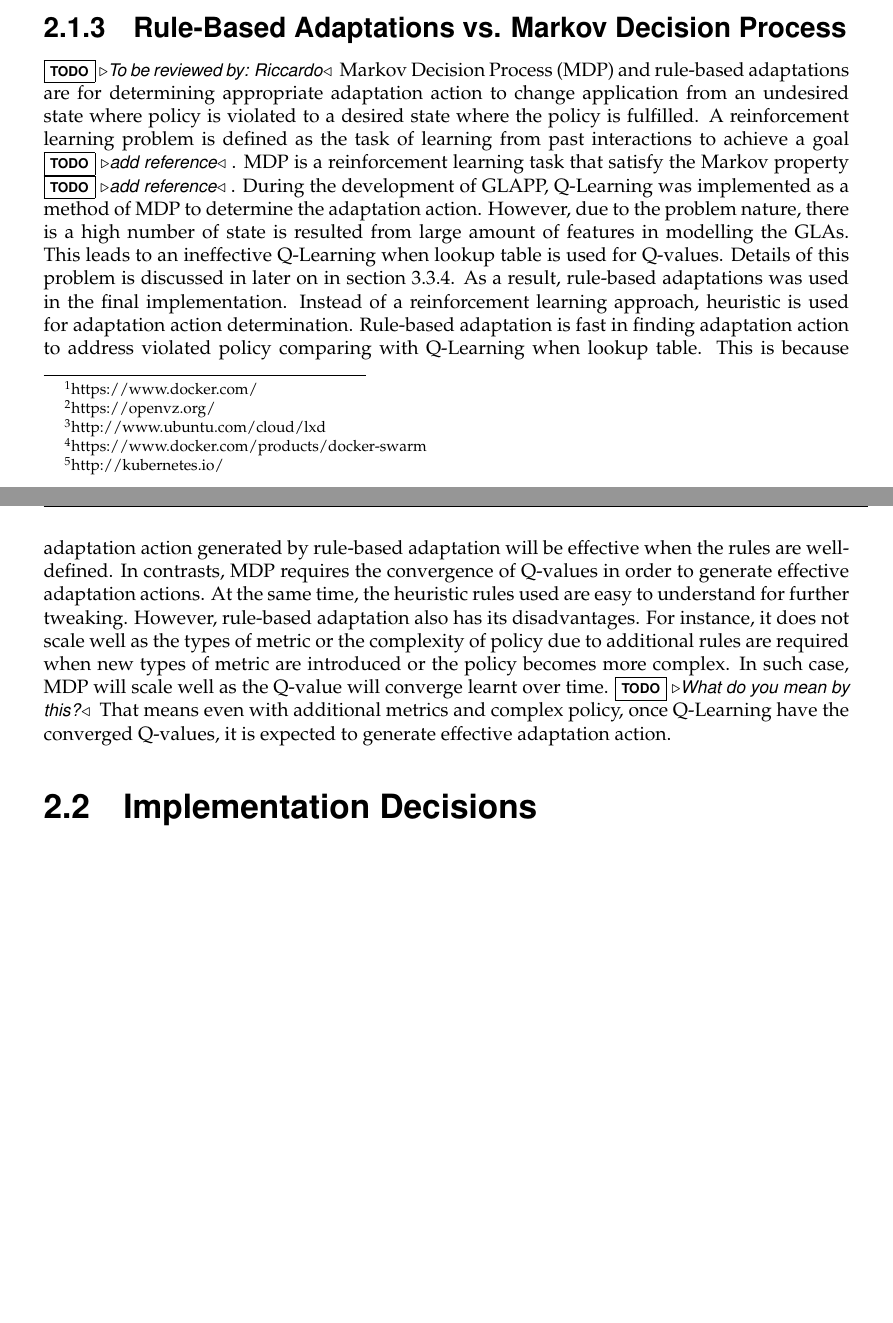
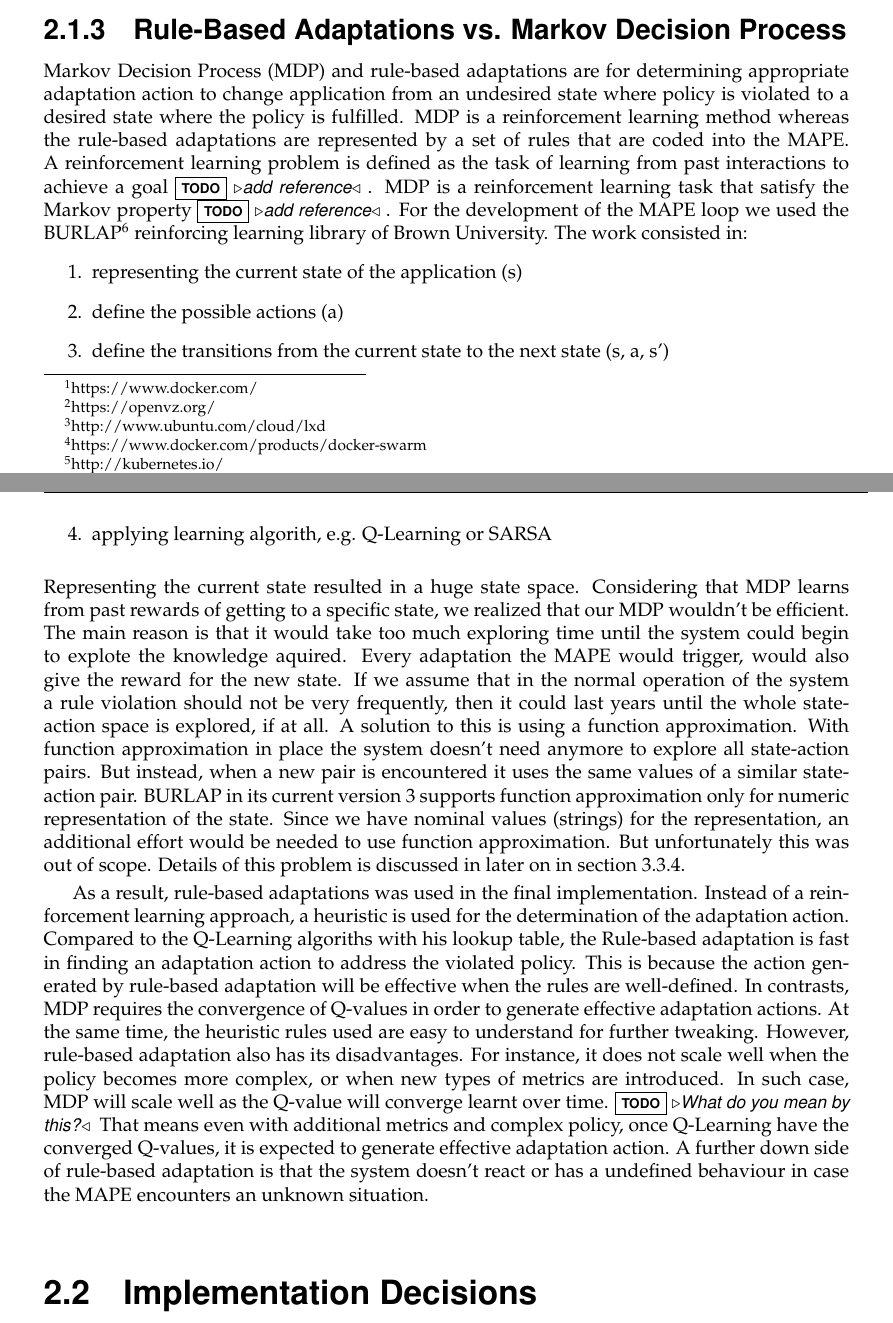
Before and after one commit to glapp/gla-sails, a LaTeX thesis (report/report_glapp.tex): two parts of pages 6 and 7 of 27, joined at a grey line, cut so that both start at the same text, the shorter picture padded with empty space. Compiled offline with pdfLaTeX.

Commit message:
further update

```diff
--- a/report/report_glapp.tex
+++ b/report/report_glapp.tex
@@ -189,25 +189,43 @@ For example, Docker Swarm can also create and delete of hosts and mange the memb
 This enables extension possibility of MAPE to manage not only the containers, but also underlying cloud computing resources.
 
 \subsection{Rule-Based Adaptations vs. Markov Decision Process}
-\todo{To be reviewed by: Riccardo}
+%\todo{To be reviewed by: Riccardo}
 %\todo{Explain the thought process behind this decision}
-Markov Decision Process (MDP) and rule-based adaptations are for determining appropriate adaptation action to change application from an undesired state where policy is violated to a desired state where the policy is fulfilled.
+
+Markov Decision Process (MDP) and rule-based adaptations are for determining appropriate adaptation action to change application from an undesired state where policy is violated to a desired state where the policy is fulfilled. MDP is a reinforcement learning method whereas the rule-based adaptations are represented by a set of rules that are coded into the MAPE.
 A reinforcement learning problem is defined as the task of learning from past interactions to achieve a goal \todo{add reference}.
 MDP is a reinforcement learning task that satisfy the Markov property \todo{add reference}.
-During the development of GLAPP, Q-Learning was implemented as a method of MDP to determine the adaptation action.
-However, due to the problem nature, there is a high number of state is resulted from large amount of features in modelling the GLAs.
-This leads to an ineffective Q-Learning when lookup table is used for Q-values.
+For the development of the MAPE loop we used the BURLAP\footnote{http://burlap.cs.brown.edu/} reinforcing learning library of Brown University. The work consisted in:
+\begin{enumerate}
+	\item representing the current state of the application (s)
+	\item define the possible actions (a)
+	\item define the transitions from the current state to the next state (s, a, s')
+	\item applying learning algorith, e.g. Q-Learning or SARSA
+\end{enumerate}
+Representing the current state resulted in a huge state space.
+Considering that MDP learns from past rewards of getting to a specific state, we realized that our MDP wouldn't be efficient.
+The main reason is that it would take too much exploring time until the system could begin to explote the knowledge aquired.
+Every adaptation the MAPE would trigger, would also give the reward for the new state.
+If we assume that in the normal operation of the system a rule violation should not be very frequently, then it could last years until the whole state-action space is explored, if at all.
+A solution to this is using a function approximation.
+With function approximation in place the system doesn't need anymore to explore all state-action pairs.
+But instead, when a new pair is encountered it uses the same values of a similar state-action pair.
+BURLAP in its current version 3 supports function approximation only for numeric representation of the state.
+Since we have nominal values (strings) for the representation, an additional effort would be needed to use function approximation.
+But unfortunately this was out of scope.
 Details of this problem is discussed in later on in section~\ref{sec:mdp}.
+
 As a result, rule-based adaptations was used in the final implementation.
-Instead of a reinforcement learning approach, heuristic is used for adaptation action determination.
-Rule-based adaptation is fast in finding adaptation action to address violated policy comparing with Q-Learning when lookup table.
-This is because adaptation action generated by rule-based adaptation will be effective when the rules are well-defined.
+Instead of a reinforcement learning approach, a heuristic is used for the determination of the adaptation action.
+Compared to the Q-Learning algoriths with his lookup table, the Rule-based adaptation is fast in finding an adaptation action to address the violated policy.
+This is because the action generated by rule-based adaptation will be effective when the rules are well-defined.
 In contrasts, MDP requires the convergence of Q-values in order to generate effective adaptation actions.
 At the same time, the heuristic rules used are easy to understand for further tweaking.
 However, rule-based adaptation also has its disadvantages.
-For instance, it does not scale well as the types of metric or the complexity of policy due to additional rules are required when new types of metric are introduced or the policy becomes more complex.
+For instance, it does not scale well when the policy becomes more complex, or when new types of metrics are introduced.
 In such case, MDP will scale well as the Q-value will converge learnt over time. \todo{What do you mean by this?}
 That means even with additional metrics and complex policy, once Q-Learning have the converged Q-values, it is expected to generate effective adaptation action.
+A further down side of rule-based adaptation is that the system doesn't react or has a undefined behaviour in case the MAPE encounters an unknown situation.
 
 %%%%%%%%%%%%%%%%%%%%%%%%%%%%%%%%%%%%%%%%%%%%%%%%%%%%%%%%%
 % NEW SECTION																						%
```
Also changed, not shown: report/report_glapp.tex (31 more changed lines).
